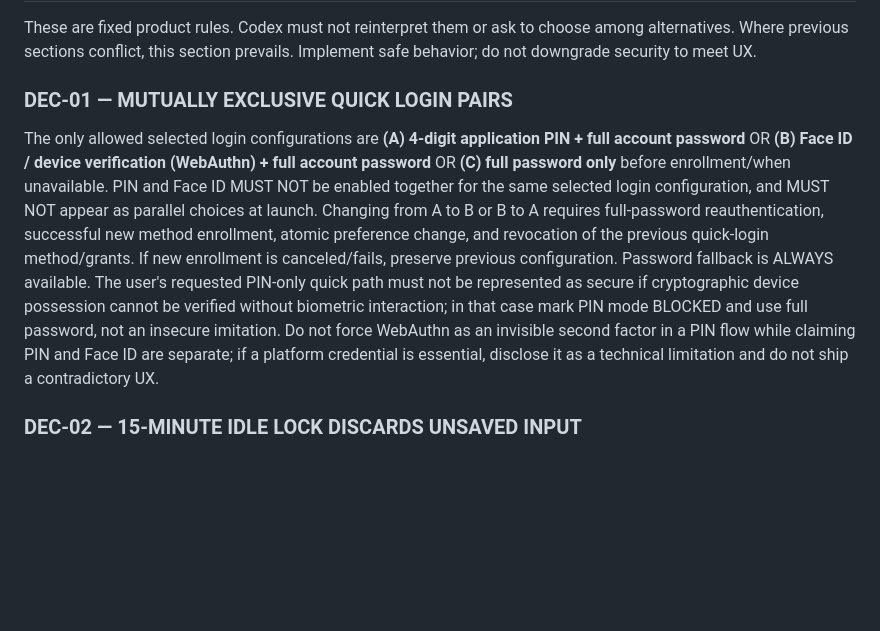
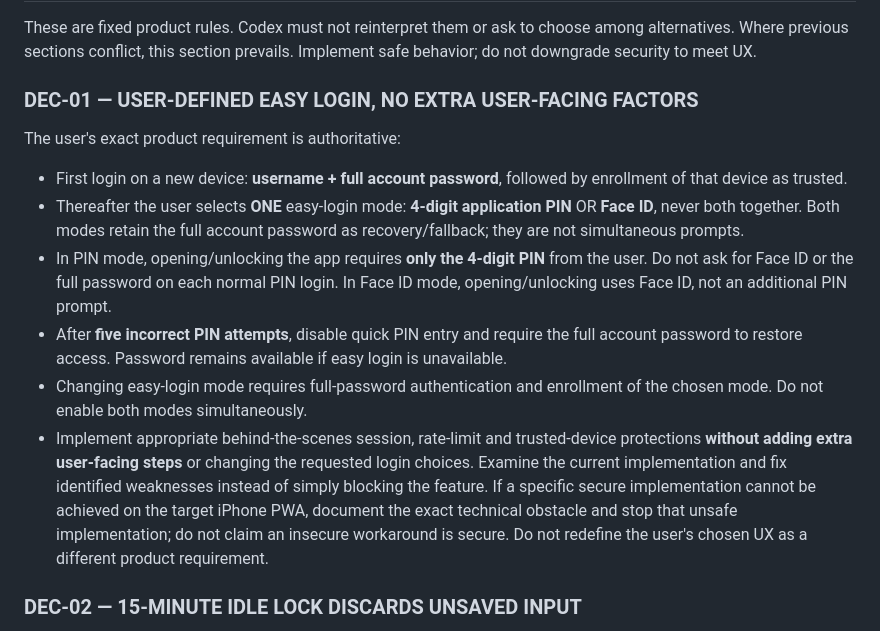
Before and after one commit to HalilAlbay/policem12, a Markdown page: docs/CODEX_SECURE_LOGIN_EXECUTION_CONTRACT_V2.md, the part around the change. Rendered like a GitHub page; blank space fills up the shorter version.

Commit message:
Align easy-login contract with user's exact PIN and Face ID choices

```diff
--- a/docs/CODEX_SECURE_LOGIN_EXECUTION_CONTRACT_V2.md
+++ b/docs/CODEX_SECURE_LOGIN_EXECUTION_CONTRACT_V2.md
@@ -151,8 +151,14 @@ STOP and ask only if a truly blocking external decision is needed (e.g. canonica
 ## 16. FINAL PRODUCT DECISIONS — USER-APPROVED, OVERRIDE ALL CONFLICTS ABOVE
 These are fixed product rules. Codex must not reinterpret them or ask to choose among alternatives. Where previous sections conflict, this section prevails. Implement safe behavior; do not downgrade security to meet UX.
 
-### DEC-01 — MUTUALLY EXCLUSIVE QUICK LOGIN PAIRS
-The only allowed selected login configurations are **(A) 4-digit application PIN + full account password** OR **(B) Face ID / device verification (WebAuthn) + full account password** OR **(C) full password only** before enrollment/when unavailable. PIN and Face ID MUST NOT be enabled together for the same selected login configuration, and MUST NOT appear as parallel choices at launch. Changing from A to B or B to A requires full-password reauthentication, successful new method enrollment, atomic preference change, and revocation of the previous quick-login method/grants. If new enrollment is canceled/fails, preserve previous configuration. Password fallback is ALWAYS available. The user's requested PIN-only quick path must not be represented as secure if cryptographic device possession cannot be verified without biometric interaction; in that case mark PIN mode BLOCKED and use full password, not an insecure imitation. Do not force WebAuthn as an invisible second factor in a PIN flow while claiming PIN and Face ID are separate; if a platform credential is essential, disclose it as a technical limitation and do not ship a contradictory UX.
+### DEC-01 — USER-DEFINED EASY LOGIN, NO EXTRA USER-FACING FACTORS
+The user's exact product requirement is authoritative:
+- First login on a new device: **username + full account password**, followed by enrollment of that device as trusted.
+- Thereafter the user selects **ONE** easy-login mode: **4-digit application PIN** OR **Face ID**, never both together. Both modes retain the full account password as recovery/fallback; they are not simultaneous prompts.
+- In PIN mode, opening/unlocking the app requires **only the 4-digit PIN** from the user. Do not ask for Face ID or the full password on each normal PIN login. In Face ID mode, opening/unlocking uses Face ID, not an additional PIN prompt.
+- After **five incorrect PIN attempts**, disable quick PIN entry and require the full account password to restore access. Password remains available if easy login is unavailable.
+- Changing easy-login mode requires full-password authentication and enrollment of the chosen mode. Do not enable both modes simultaneously.
+- Implement appropriate behind-the-scenes session, rate-limit and trusted-device protections **without adding extra user-facing steps** or changing the requested login choices. Examine the current implementation and fix identified weaknesses instead of simply blocking the feature. If a specific secure implementation cannot be achieved on the target iPhone PWA, document the exact technical obstacle and stop that unsafe implementation; do not claim an insecure workaround is secure. Do not redefine the user's chosen UX as a different product requirement.
 
 ### DEC-02 — 15-MINUTE IDLE LOCK DISCARDS UNSAVED INPUT
 Exactly 15 minutes (900 seconds) without user interaction in the app triggers a lock. At the same boundary server API access must be blocked until reauthentication. On lock, **discard all unsaved form edits, drafts, unsent uploads and transient data** in the current client session; do not auto-save, persist, restore, or silently submit unsaved changes. Data already successfully committed to the server before the lock MUST remain intact. Abort in-flight unsaved mutations safely where feasible; server must reject mutations after idle expiry, but an operation already committed before timeout remains committed. Close editing modals, clear transient in-memory fields, remove temporary client draft storage created by this feature, show locked screen for the preferred method with full-password fallback. Never delete existing saved policies, users, push subscriptions, or persisted business data. Timer resets only on actual authenticated user interaction, not background scheduler, push receipt, network polling or app boot.
```
